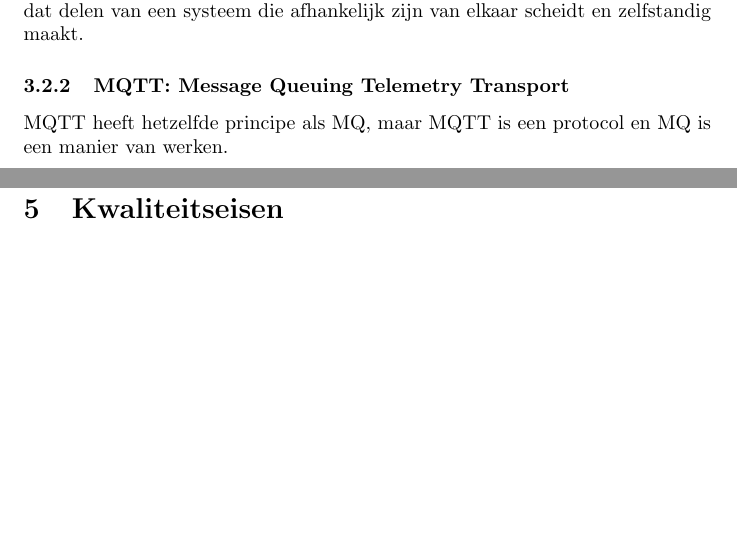
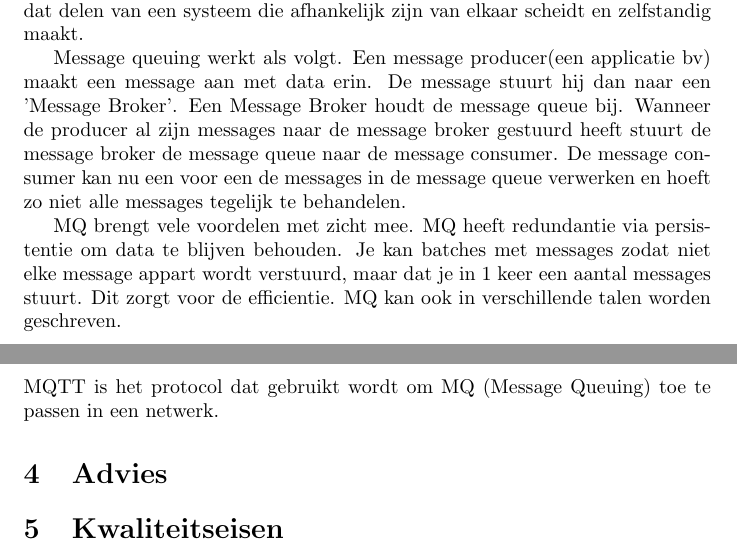
Before and after one commit to Gewad/Project4Bankalicious, a LaTeX document (opdrachten/opdracht_d/wondel/proj4adviesverslag.tex): two parts of pages 3 and 4 of 4, joined at a grey line, cut so that both start at the same text, the shorter picture padded with empty space. Compiled offline with pdfLaTeX.

Commit message:
update verslag

```diff
--- a/opdrachten/opdracht_d/wondel/proj4adviesverslag.tex
+++ b/opdrachten/opdracht_d/wondel/proj4adviesverslag.tex
@@ -63,10 +63,26 @@ Dit is om de afzender en ontvanger te van elkaar te scheiden.
 Decoupling is een proces dat delen van een systeem die afhankelijk
 zijn van elkaar scheidt en zelfstandig maakt.
 
+Message queuing werkt als volgt.
+Een message producer(een applicatie bv) maakt een message aan met data erin.
+De message stuurt hij dan naar een 'Message Broker'.
+Een Message Broker houdt de message queue bij.
+Wanneer de producer al zijn messages naar de message broker
+gestuurd heeft stuurt de message broker de message queue naar
+de message consumer.
+De message consumer kan nu een voor een de messages in de message queue
+verwerken en hoeft zo niet alle messages tegelijk te behandelen.
 
+MQ brengt vele voordelen met zicht mee.
+MQ heeft redundantie via persistentie om data te blijven behouden.
+Je kan batches met messages zodat niet elke message appart wordt
+verstuurd, maar dat je in 1 keer een aantal messages stuurt.
+Dit zorgt voor de efficientie.
+MQ kan ook in verschillende talen worden geschreven.
+
+%Schrijven over MQ dat toepasselijk is op de centrale bank
 
 
 \subsubsection{MQTT: Message Queuing Telemetry Transport}
-MQTT heeft hetzelfde principe als MQ, maar MQTT is een protocol en MQ
-is een manier van werken.
+MQTT is het protocol dat gebruikt wordt om MQ (Message Queuing) toe te passen in een netwerk.
 
```
Also changed, not shown: opdrachten/opdracht_d/wondel/proj4adviesverslag.pdf, opdrachten/opdracht_d/wondel/proj4adviesverslag.tex (8 more changed lines), 3 other files.
